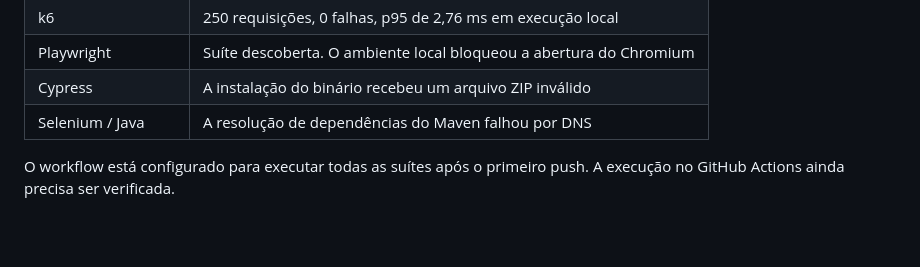
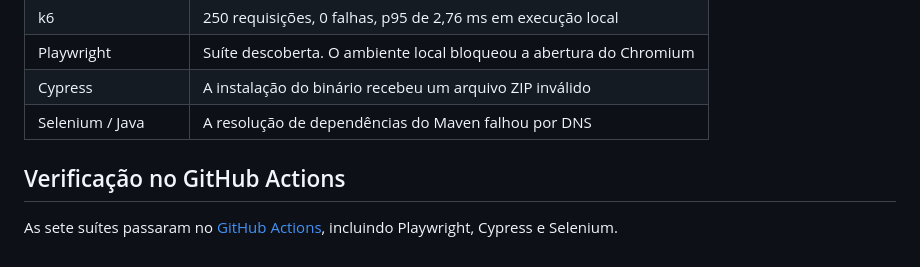
Before and after one commit to MarceloDouradoQA/Celo-QA-, a Markdown page: qa-automation-portfolio/README.md, the part around the change. GitHub-like rendering; blank space fills up the shorter version.

Commit message:
Registra as sete suítes aprovadas no GitHub Actions [skip ci]

```diff
--- a/qa-automation-portfolio/README.md
+++ b/qa-automation-portfolio/README.md
@@ -59,4 +59,6 @@ O [workflow](../.github/workflows/qa-automation-portfolio.yml) separa as sete su
 | Cypress | A instalação do binário recebeu um arquivo ZIP inválido |
 | Selenium / Java | A resolução de dependências do Maven falhou por DNS |
 
-O workflow está configurado para executar todas as suítes após o primeiro push. A execução no GitHub Actions ainda precisa ser verificada.
+## Verificação no GitHub Actions
+
+As sete suítes passaram no [GitHub Actions](https://github.com/MarceloDouradoQA/Celo-QA-/actions/runs/42044737298), incluindo Playwright, Cypress e Selenium.
```
